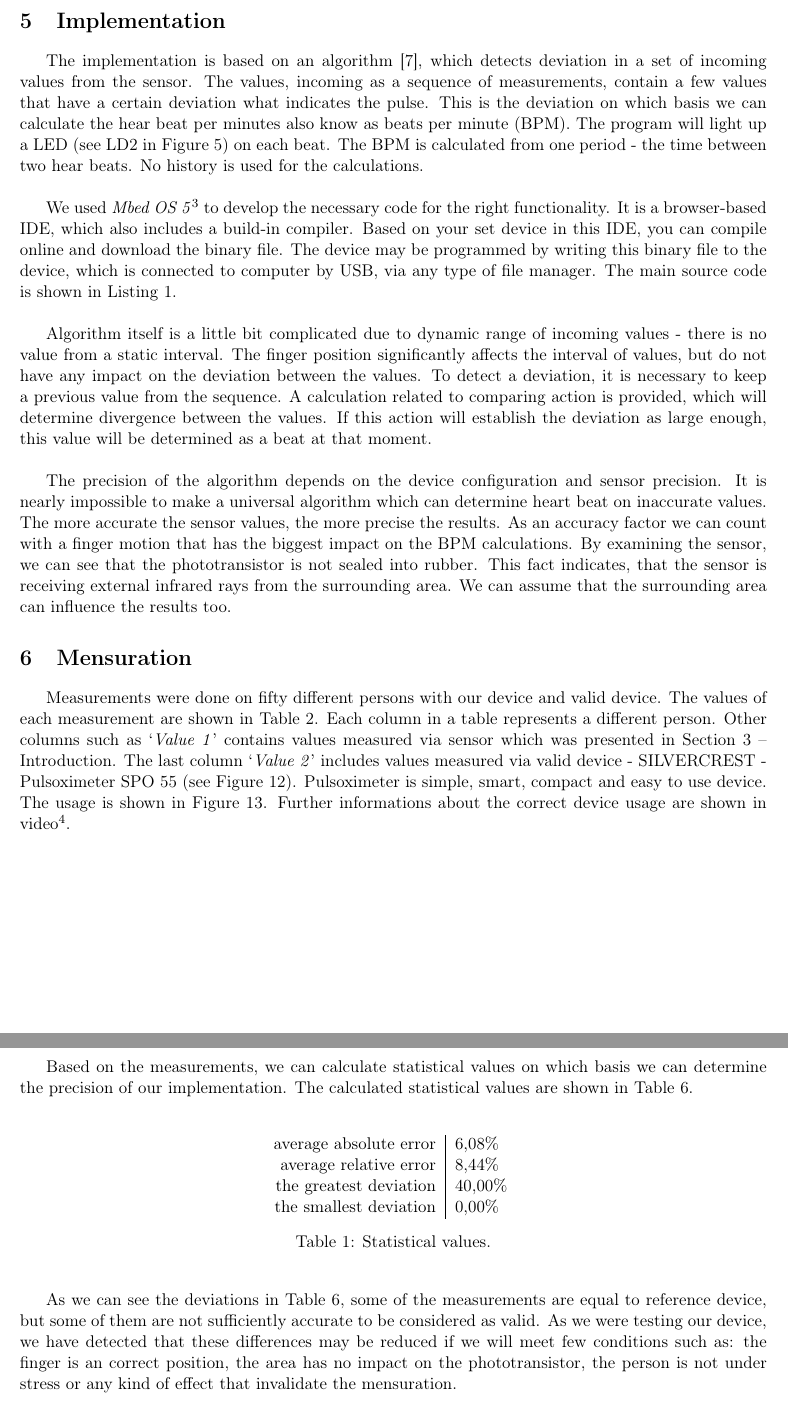
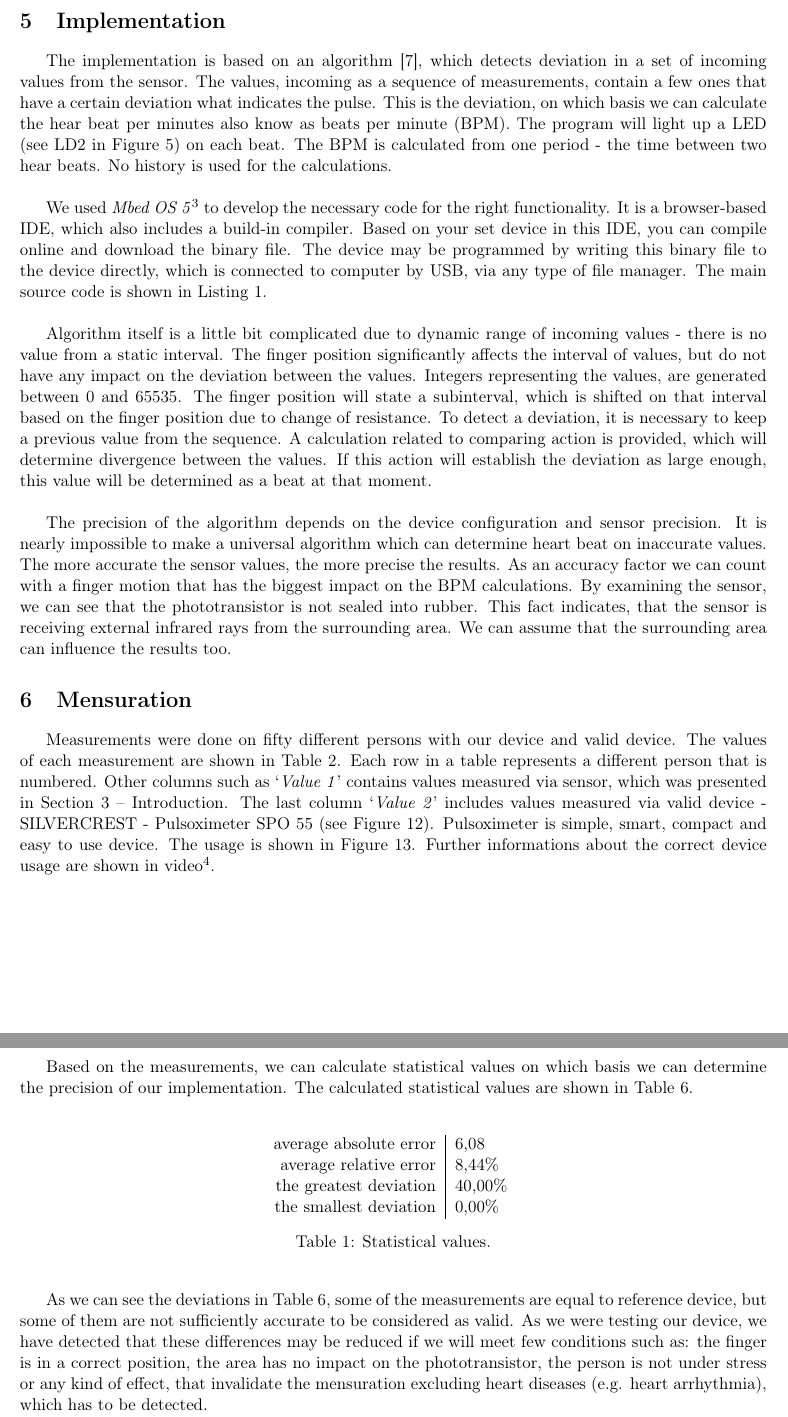
Before and after one commit to europ/VUTBR-FIT-SEN, a LaTeX document (doc/doc.tex): two parts of pages 9 and 10 of 15, joined at a grey line, cut so that both start at the same text. Compiled offline with pdfLaTeX.

Commit message:
documentation will be complete soon

```diff
--- a/doc/doc.tex
+++ b/doc/doc.tex
@@ -239,17 +239,17 @@ The devices have been reconnected based on the given advice, which is shown in F
 
 \section{Implementation}\label{sec:impl}
 
-The implementation is based on an algorithm~\cite{SENSOR}, which detects deviation in a set of incoming values from the sensor. The values, incoming as a sequence of measurements, contain a few values that have a certain deviation what indicates the pulse. This is the deviation on which basis we can calculate the hear beat per minutes also know as beats per minute (BPM). The program will light up a LED (see LD2 in Figure \ref{fig:device2wires}) on each beat. The BPM is calculated from one period - the time between two hear beats. No history is used for the calculations.\\
+The implementation is based on an algorithm~\cite{SENSOR}, which detects deviation in a set of incoming values from the sensor. The values, incoming as a sequence of measurements, contain a few ones that have a certain deviation what indicates the pulse. This is the deviation, on which basis we can calculate the hear beat per minutes also know as beats per minute (BPM). The program will light up a LED (see LD2 in Figure \ref{fig:device2wires}) on each beat. The BPM is calculated from one period - the time between two hear beats. No history is used for the calculations.\\
 
-We used \textit{Mbed OS 5}\footnote{\href{https://os.mbed.com/}{os.mbed.com}} to develop the necessary code for the right functionality. It is a browser-based IDE, which also includes a build-in compiler. Based on your set device in this IDE, you can compile online and download the binary file. The device may be programmed by writing this binary file to the device, which is connected to computer by USB, via any type of file manager. The main source code is shown in Listing \ref{lst:code}.\\
+We used \textit{Mbed OS 5}\footnote{\href{https://os.mbed.com/}{os.mbed.com}} to develop the necessary code for the right functionality. It is a browser-based IDE, which also includes a build-in compiler. Based on your set device in this IDE, you can compile online and download the binary file. The device may be programmed by writing this binary file to the device directly, which is connected to computer by USB, via any type of file manager. The main source code is shown in Listing \ref{lst:code}.\\
 
-Algorithm itself is a little bit complicated due to dynamic range of incoming values - there is no value from a static interval. The finger position significantly affects the interval of values, but do not have any impact on the deviation between the values. To detect a deviation, it is necessary to keep a previous value from the sequence. A calculation related to comparing action is provided, which will determine divergence between the values. If this action will establish the deviation as large enough, this value will be determined as a beat at that moment.\\
+Algorithm itself is a little bit complicated due to dynamic range of incoming values - there is no value from a static interval. The finger position significantly affects the interval of values, but do not have any impact on the deviation between the values. Integers representing the values, are generated between 0 and 65535. The finger position will state a subinterval, which is shifted on that interval based on the finger position due to change of resistance. To detect a deviation, it is necessary to keep a previous value from the sequence. A calculation related to comparing action is provided, which will determine divergence between the values. If this action will establish the deviation as large enough, this value will be determined as a beat at that moment.\\
 
 The precision of the algorithm depends on the device configuration and sensor precision. It is nearly impossible to make a universal algorithm which can determine heart beat on inaccurate values. The more accurate the sensor values, the more precise the results. As an accuracy factor we can count with a finger motion that has the biggest impact on the BPM calculations. By examining the sensor, we can see that the phototransistor is not sealed into rubber. This fact indicates, that the sensor is receiving external infrared rays from the surrounding area. We can assume that the surrounding area can influence the results too.
 
-\section{Mensuration}
+\section{Mensuration}\label{sec:mensuration}
 
-Measurements were done on fifty different persons with our device and valid device. The values of each measurement are shown in Table \ref{fig:measurements}. Each column in a table represents a different person. Other columns such as `\textit{Value 1}' contains values measured via sensor which was presented in Section \ref{sec:intro} -- Introduction. The last column `\textit{Value 2}' includes values measured via valid device - SILVERCREST - Pulsoximeter SPO 55 (see Figure \ref{fig:pulsoximeter1}). Pulsoximeter is simple, smart, compact and easy to use device. The usage is shown in Figure \ref{fig:pulsoximeter2}. Further informations about the correct device usage are shown in video\footnote{\href{https://youtu.be/RMRV1MhwhIw}{youtu.be/RMRV1MhwhIw}}.\\
+Measurements were done on fifty different persons with our device and valid device. The values of each measurement are shown in Table \ref{fig:measurements}. Each row in a table represents a different person that is numbered. Other columns such as `\textit{Value 1}' contains values measured via sensor, which was presented in Section \ref{sec:intro} -- Introduction. The last column `\textit{Value 2}' includes values measured via valid device - SILVERCREST - Pulsoximeter SPO 55 (see Figure \ref{fig:pulsoximeter1}). Pulsoximeter is simple, smart, compact and easy to use device. The usage is shown in Figure \ref{fig:pulsoximeter2}. Further informations about the correct device usage are shown in video\footnote{\href{https://youtu.be/RMRV1MhwhIw}{youtu.be/RMRV1MhwhIw}}.\\
 
 \newpage
 
@@ -272,7 +272,7 @@ Based on the measurements, we can calculate statistical values on which basis we
 \begin{table}[H]
   \begin{center}
     \begin{tabular}{r|l}
-      average absolute error & 6,08\%\\
+      average absolute error & 6,08\\
       average relative error & 8,44\%\\
       the greatest deviation & 40,00\%\\
       the smallest deviation & 0,00\%\\
@@ -282,6 +282,6 @@ Based on the measurements, we can calculate statistical values on which basis we
   \end{center}
 \end{table}
 
-As we can see the deviations in Table \ref{tab:stats}, some of the measurements are equal to reference device, but some of them are not sufficiently accurate to be considered as valid. As we were testing our device, we have detected that these differences may be reduced if we will meet few conditions such as: the finger is an correct position, the area has no impact on the phototransistor, the person is not under stress or any kind of effect that invalidate the mensuration.
+As we can see the deviations in Table \ref{tab:stats}, some of the measurements are equal to reference device, but some of them are not sufficiently accurate to be considered as valid. As we were testing our device, we have detected that these differences may be reduced if we will meet few conditions such as: the finger is in a correct position, the area has no impact on the phototransistor, the person is not under stress or any kind of effect, that invalidate the mensuration excluding heart diseases (e.g. heart arrhythmia), which has to be detected.
 
 \section{Conclusion}
```
Also changed, not shown: doc/doc.tex (4 more changed lines).
